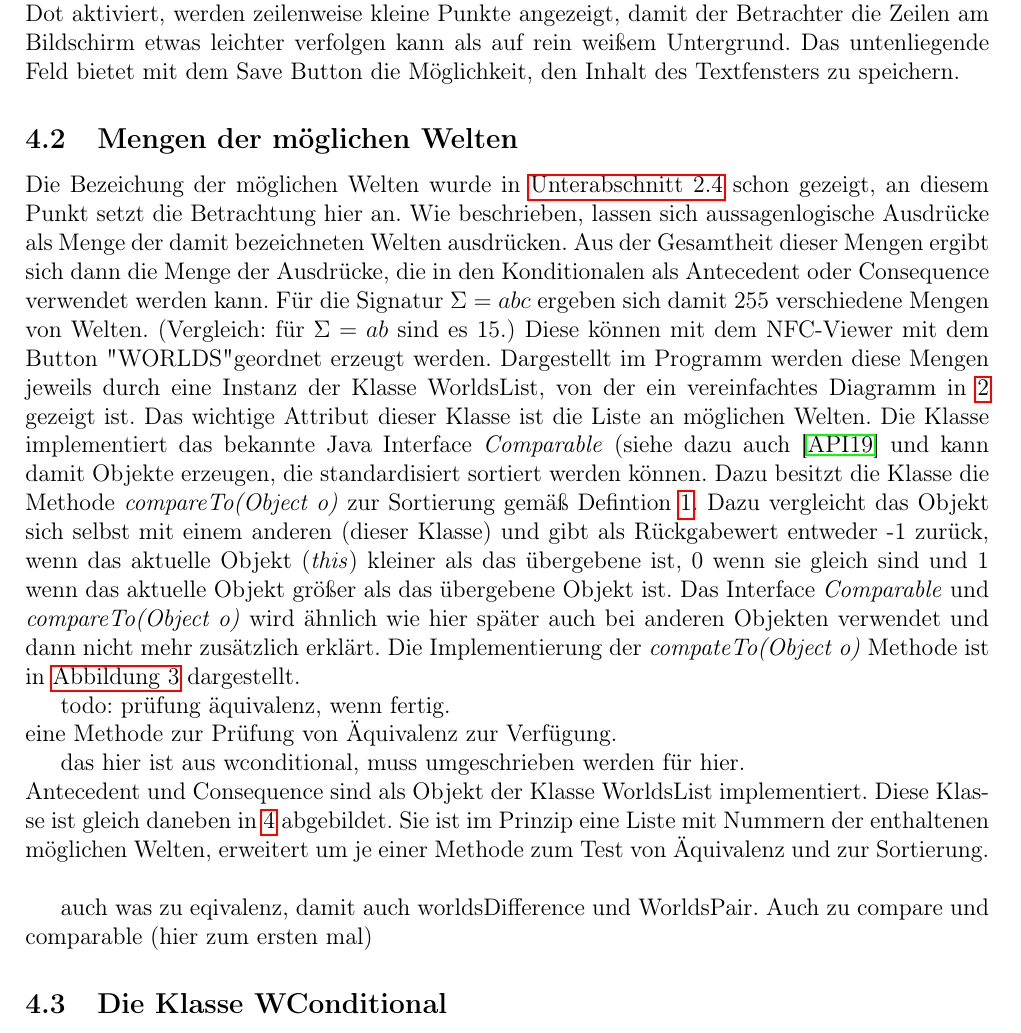
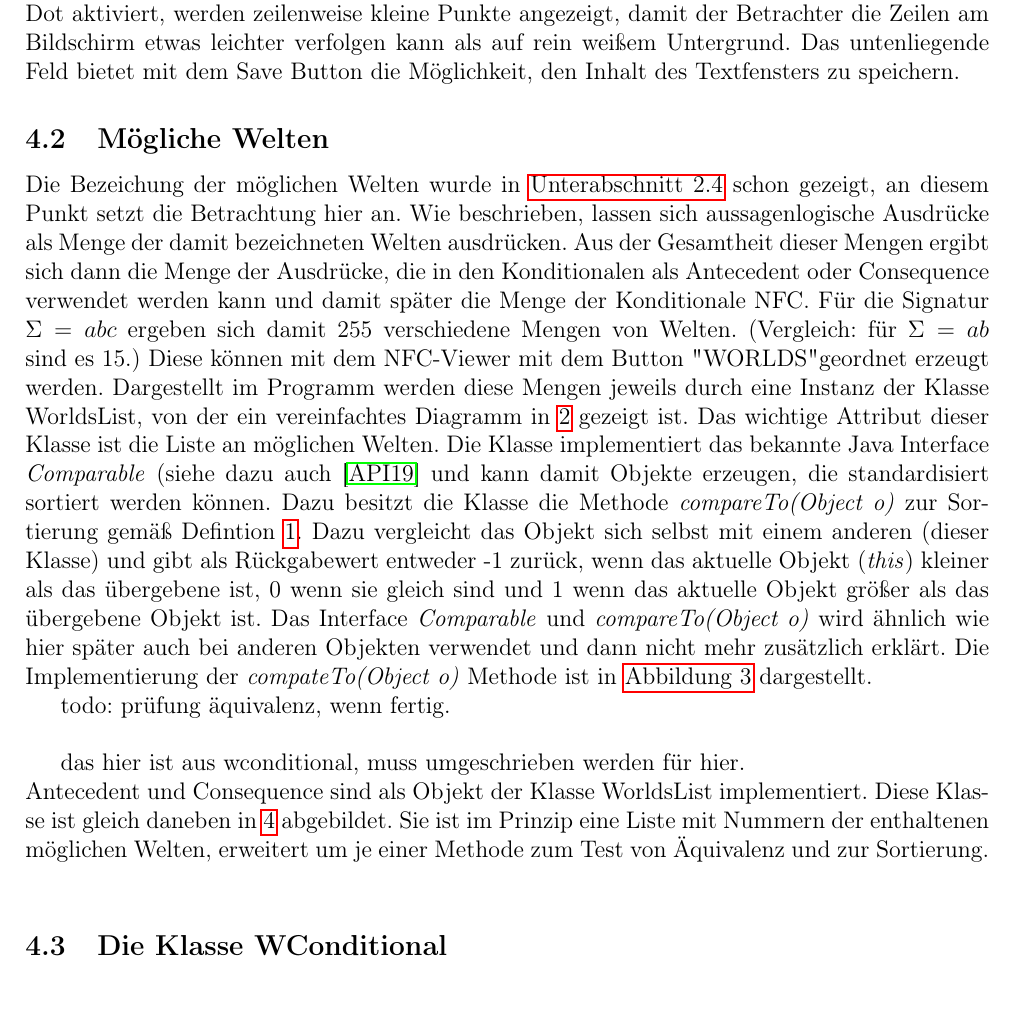
Before and after one commit to bierpreis/ma, a LaTeX document (ma.tex): part of page 9 of 12, cut so that both start at the same text. Compiled offline with pdfLaTeX.

Commit message:
removed old stuff

```diff
--- a/ma.tex
+++ b/ma.tex
@@ -217,8 +217,8 @@ Das Programm ist intern nach dem Model-View-Controller Schema aufgebaut. Die Bes
 Der grundsätzliche Aufbau der GUI besteht aus zwei Teilen. Links befinden sich im oberen Bereich die Auswahl der Optionen, darunter unter Start befinden sich die Buttons mit den möglichen Aktionen. Auf der rechten Seite befindet sich ein Textfenster, was das Ergebnis der gewählten Optionen und Aktion zeigt sowie darunter einer kurzen Beschreibung des Inhalts des Textfelds. \\
 Im Folgenden werden die Optionen im Menü erklärt. Die Auswahl der Signature bietet selbsterklärend die Möglichkeiten $ab$ und $abc$. Die Option View stellt ein, ob eine mögliche Welt in Buchstabenform oder als Repräsentation als Zahl erfolgen soll. Beispielsweise wird mit Signatur $ab$ die mögliche Welt $a \overline{b}$ entweder als $a!b$ oder als 2 dargestellt. Mit der Option ShowNumbers lässt sich einstellen, ob die angezeigten Objekte, beispielsweise Konditionale, mit nummeriert dargestellt werden sollen oder nicht. Die letzte Option SpaceChar stellt einen Platzhalter für mehrere auf einer Zeile angezeigte Objekte ein. Im Screenshot ist die Option auf Space. Wird Dot aktiviert, werden zeilenweise kleine Punkte angezeigt, damit der Betrachter die Zeilen am Bildschirm etwas leichter verfolgen kann als auf rein weißem Untergrund. Das untenliegende Feld bietet mit dem Save Button die Möglichkeit, den Inhalt des Textfensters zu speichern.
 
-\subsection{Mengen der möglichen Welten}
-Die Bezeichung der möglichen Welten wurde in \autoref{ordnungsrelation} schon gezeigt, an diesem Punkt setzt die Betrachtung hier an. Wie beschrieben, lassen sich aussagenlogische Ausdrücke als Menge der damit bezeichneten Welten ausdrücken. Aus der Gesamtheit dieser Mengen ergibt sich dann die Menge der Ausdrücke, die in den Konditionalen als Antecedent oder Consequence verwendet werden kann. Für die Signatur $\Sigma = {abc}$ ergeben sich damit 255 verschiedene Mengen von Welten. (Vergleich: für $\Sigma=ab$ sind es 15.) Diese können mit dem NFC-Viewer mit dem Button "WORLDS" geordnet erzeugt werden. Dargestellt im Programm werden diese Mengen jeweils durch eine Instanz der Klasse WorldsList, von der ein vereinfachtes Diagramm in \ref{worldslist} gezeigt ist.
+\subsection{Mögliche Welten}
+Die Bezeichung der möglichen Welten wurde in \autoref{ordnungsrelation} schon gezeigt, an diesem Punkt setzt die Betrachtung hier an. Wie beschrieben, lassen sich aussagenlogische Ausdrücke als Menge der damit bezeichneten Welten ausdrücken. Aus der Gesamtheit dieser Mengen ergibt sich dann die Menge der Ausdrücke, die in den Konditionalen als Antecedent oder Consequence verwendet werden kann und damit später die Menge der Konditionale NFC. Für die Signatur $\Sigma = {abc}$ ergeben sich damit 255 verschiedene Mengen von Welten. (Vergleich: für $\Sigma=ab$ sind es 15.) Diese können mit dem NFC-Viewer mit dem Button "WORLDS" geordnet erzeugt werden. Dargestellt im Programm werden diese Mengen jeweils durch eine Instanz der Klasse WorldsList, von der ein vereinfachtes Diagramm in \ref{worldslist} gezeigt ist.
 \begin{figure}
 \includegraphics[width=0.45\linewidth]{bilder/worldslist.png}
 \caption{WorldsList}
@@ -249,21 +249,13 @@ Das wichtige Attribut dieser Klasse ist die Liste an möglichen Welten. Die Klas
 \end{figure}
 
 todo: prüfung äquivalenz, wenn fertig. \\
-eine Methode zur Prüfung von Äquivalenz zur Verfügung.
-
-
 
 das hier ist aus wconditional, muss umgeschrieben werden für hier. \\
 Antecedent und Consequence sind als Objekt der Klasse WorldsList implementiert. Diese Klasse ist gleich daneben in \ref{wconditional} abgebildet. Sie ist im Prinzip eine Liste mit Nummern der enthaltenen möglichen Welten, erweitert um je einer Methode zum Test von Äquivalenz und zur Sortierung. \\
 
-
-
-auch was zu eqivalenz, damit auch worldsDifference und WorldsPair.
- Auch zu compare und comparable (hier zum ersten mal)
 \subsection{Die Klasse WConditional}
 \begin{figure}[h]
 \includegraphics[width=0.45\linewidth]{bilder/wconditional.png}
-
 
 \caption{WConditional}
 \label{wconditional}
```
